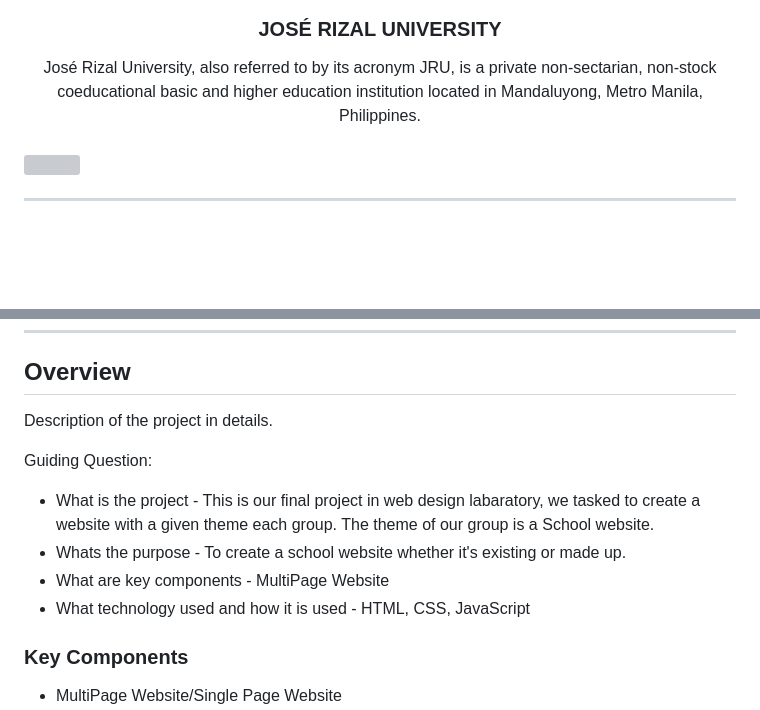
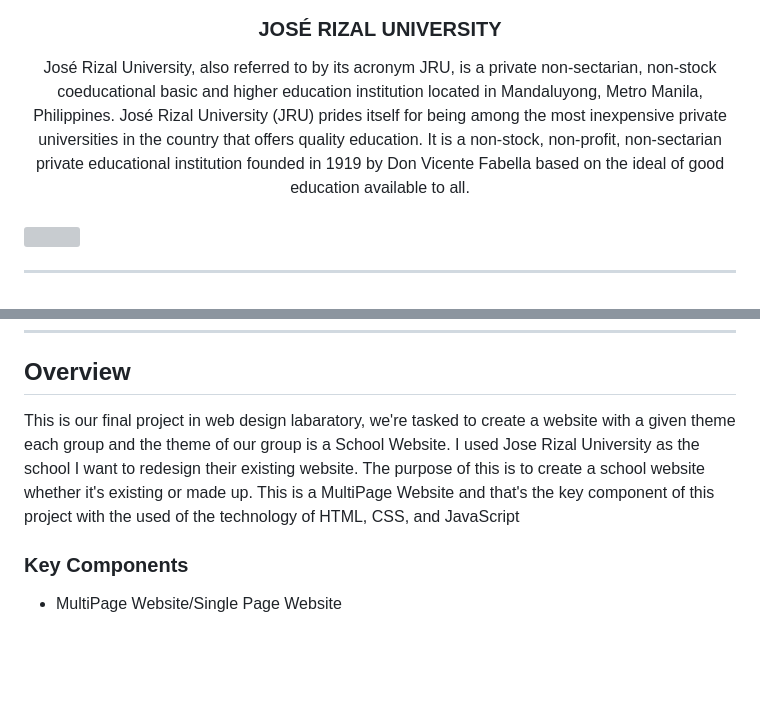
Before and after one commit to ranjowww/WD-Calla-School, a Markdown page: readme.md, 2 parts joined by grey strips. Drawn GitHub-style; blank space fills up the shorter version; grey boxes are pictures that could not be loaded.

```diff
--- a/readme.md
+++ b/readme.md
@@ -13,7 +13,7 @@
 </div>
 <!-- TODO: Make a short description -->
 <div align="center">
-  José Rizal University, also referred to by its acronym JRU, is a private non-sectarian, non-stock coeducational basic and higher education institution located in Mandaluyong, Metro Manila, Philippines.
+  José Rizal University, also referred to by its acronym JRU, is a private non-sectarian, non-stock coeducational basic and higher education institution located in Mandaluyong, Metro Manila, Philippines. José Rizal University (JRU) prides itself for being among the most inexpensive private universities in the country that offers quality education. It is a non-stock, non-profit, non-sectarian private educational institution founded in 1919 by Don Vicente Fabella based on the ideal of good education available to all.
 </div>
 
 <br />
@@ -57,13 +57,7 @@
 
 <!-- TODO: To be changed -->
 <!-- The following are just sample -->
-Description of the project in details.
-
-Guiding Question:
-- What is the project - This is our final project in web design labaratory, we tasked to create a website with a given theme each group. The theme of our group is a School website.
-- Whats the purpose - To create a school website whether it's existing or made up.
-- What are key components - MultiPage Website
-- What technology used and how it is used - HTML, CSS, JavaScript
+This is our final project in web design labaratory, we're tasked to create a website with a given theme each group and the theme of our group is a School Website. I used Jose Rizal University as the school I want to redesign their existing website. The purpose of this is to create a school website whether it's existing or made up. This is a MultiPage Website and that's the key component of this project with the used of the technology of HTML, CSS, and JavaScript
 
 ### Key Components
 <!-- TODO: List of Key Components -->
```
